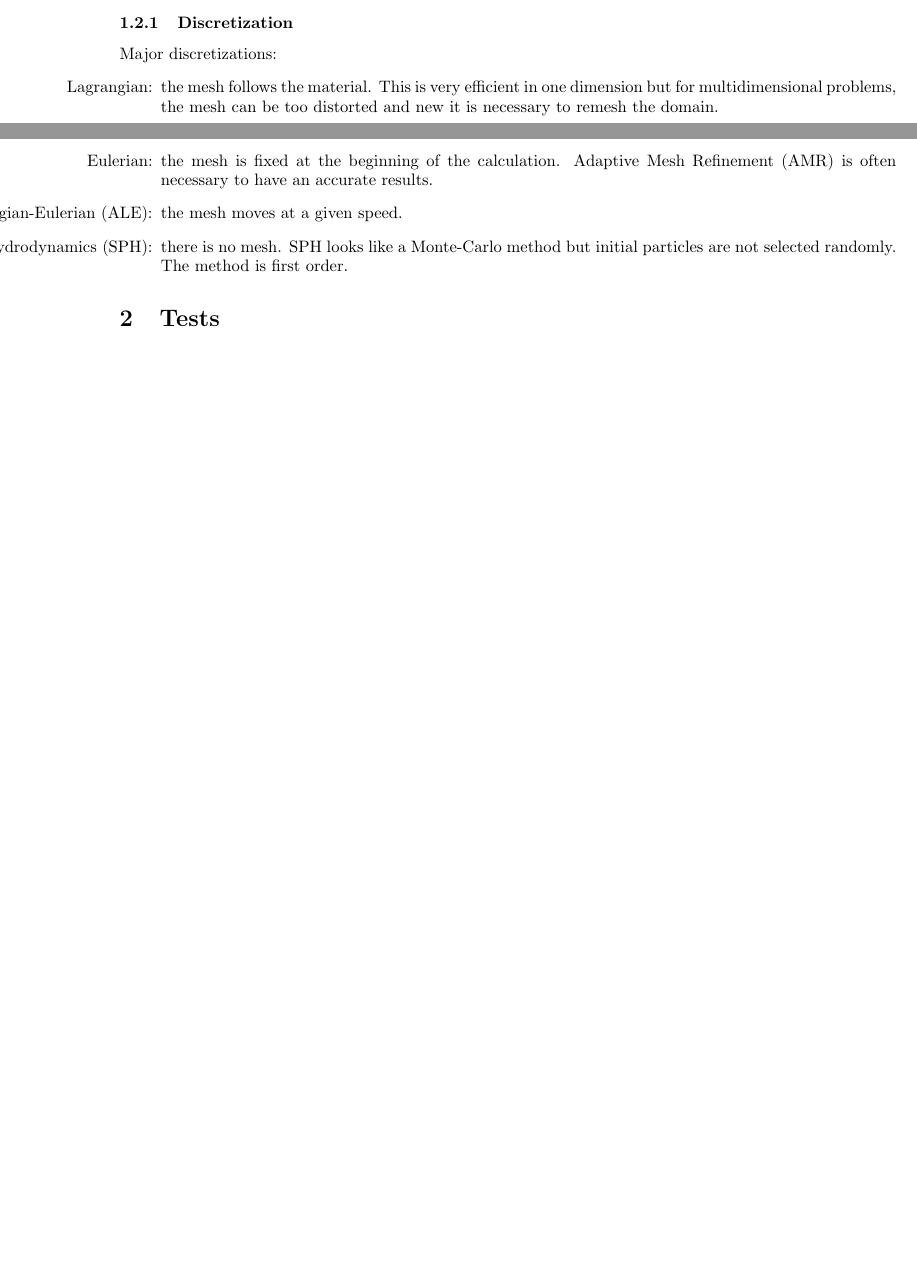
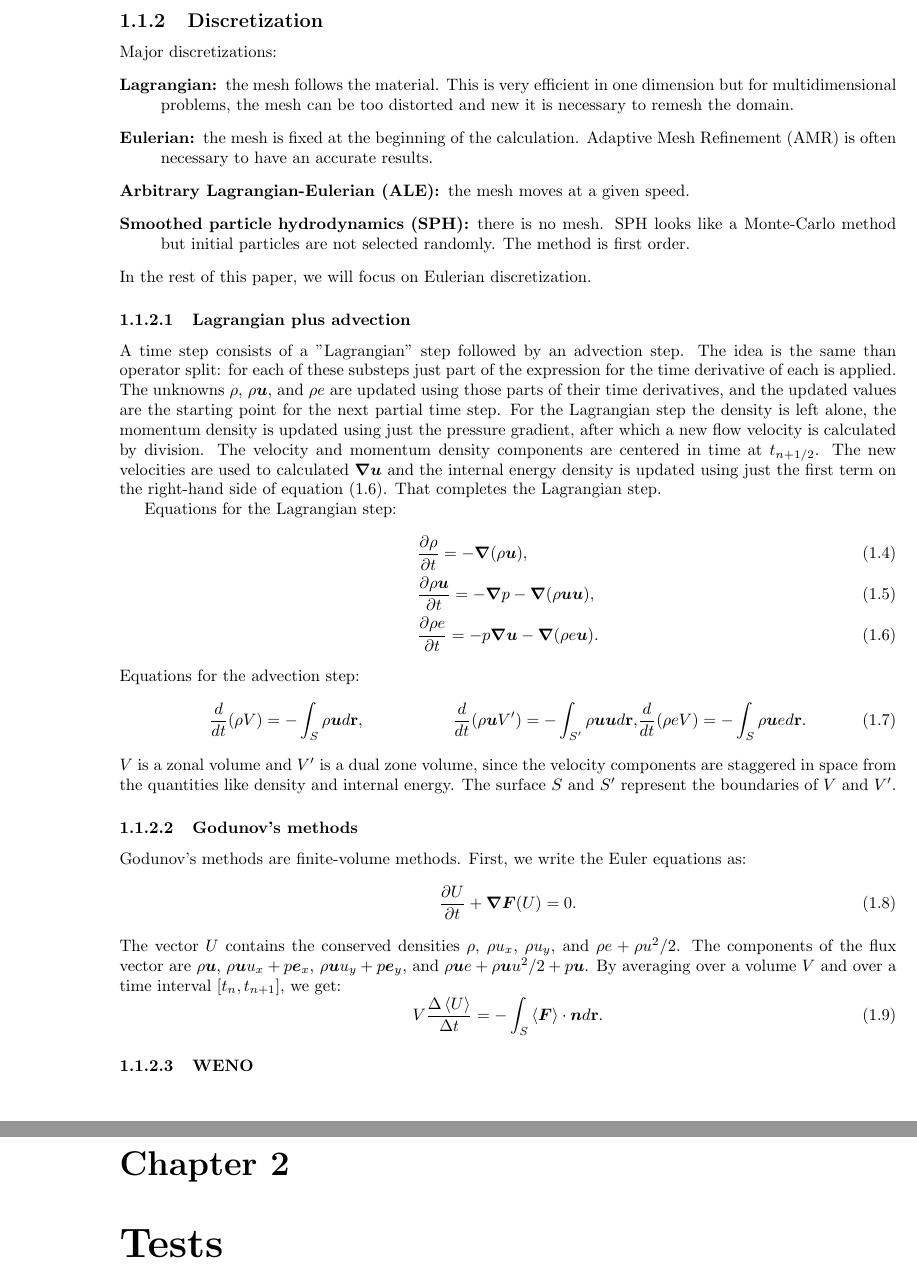
Before and after one commit to Rombur/radhydro, a LaTeX document (radhydro.tex): two parts of pages 1 and 2 of 2 before the commit and two parts of pages 3 and 4 of 6 after it, joined at a grey line, cut so that both start at the same text, the shorter picture padded with empty space. Compiled offline with pdfLaTeX.

Commit message:
Add Lagrangian plus advection discretization.

```diff
--- a/radhydro.tex
+++ b/radhydro.tex
@@ -1,4 +1,4 @@
-\documentclass[letterpaper]{article}
+\documentclass[letterpaper]{report}
 \usepackage{amsmath}
 \usepackage{array}
 \usepackage{color}
@@ -33,3 +33,4 @@
 \renewcommand{\]}{\right]}
 
 
+\setcounter{secnumdepth}{3}
@@ -84,8 +86,55 @@ Major discretizations:
   \item[Smoothed particle hydrodynamics (SPH):] there is no mesh. SPH looks
   like a Monte-Carlo method but initial particles are not selected randomly.
   The method is first order.
-\end{enumerate}
+\end{description}
+In the rest of this paper, we will focus on Eulerian discretization.
+\subsubsection{Lagrangian plus advection}
+A time step consists of a ''Lagrangian'' step followed by an advection step.
+The idea is the same than operator split: for each of these substeps just part
+of the expression for the time derivative of each  is applied. The unknowns
+$\rho$, $\rho\bs{u}$, and $\rho e$ are updated using those parts of their time
+derivatives, and the updated values are the starting point for the next
+partial time step. For the Lagrangian step the density is left alone, the
+momentum density is updated using just the pressure gradient, after which a
+new flow velocity is calculated by division. The velocity and momentum density
+components are centered in time at $t_{n+1/2}$. The new velocities are used to
+calculated $\bn\bs{u}$ and the internal energy density is updated using just
+the first term on the right-hand side of \cref{3.22}. That completes the
+Lagrangian step.
 
-\section{Tests}
+Equations for the Lagrangian step:
+\begin{align}
+  &\frac{\partial \rho}{\partial t} = -\bn (\rho \bs{u}),\\
+  &\frac{\partial \rho \bs{u}}{\partial t} = -\bn p - \bn(\rho
+  \bs{u}\bs{u}),\\
+  &\frac{\partial \rho e}{\partial t} = -p\bn\bs{u} - \bn (\rho e \bs{u})
+  \label{3.22}.
+\end{align}
+Equations for the advection step:
+\begin{align}
+  &\frac{d}{dt}(\rho V) = -\int_S \rho \bs{u}d\br,
+  &\frac{d}{dt}(\rho \bs{u}V') = -\int_{S'} \rho \bs{u}\bs{u} d\br,
+  &\frac{d}{dt}(\rho e V) = -\int_S \rho \bs{u}e d\br.
+\end{align}
+$V$ is a zonal volume and $V'$ is a dual zone volume, since the velocity
+components are staggered in space from the quantities like density and
+internal energy. The surface $S$ and $S'$ represent the boundaries of $V$ and
+$V'$.
+\subsubsection{Godunov's methods}
+Godunov's methods are finite-volume methods. First, we write the Euler
+equations as:
+\begin{equation}
+  \frac{\partial U}{\partial t} + \bn \bs{F}(U)=0.
+\end{equation}
+The vector $U$ contains the conserved densities $\rho$, $\rho u_x$, $\rho
+u_y$, and $\rho e + \rho u^2/2$. The components of the flux vector are $\rho
+\bs{u}$, $\rho \bs{u}u_x+ p\bs{e}_x$, $\rho \bs{u} u_y+p\bs{e}_y$, and $\rho
+\bs{u} e +\rho \bs{u} u^2/2+p\bs{u}$. By averaging over a volume $V$ and over
+a time interval $[t_n,t_{n+1}]$, we get:
+\begin{equation}
+  V\frac{\Delta \la U\ra}{\Delta t} = -\int_S\la \bs{F} \ra \cdot \bs{n} d\br.
+\end{equation}
 
-\section{State-of-the-art codes}
+\subsubsection{WENO}
+
+\chapter{Tests}
```
Also changed, not shown: radhydro.tex (16 more changed lines).
